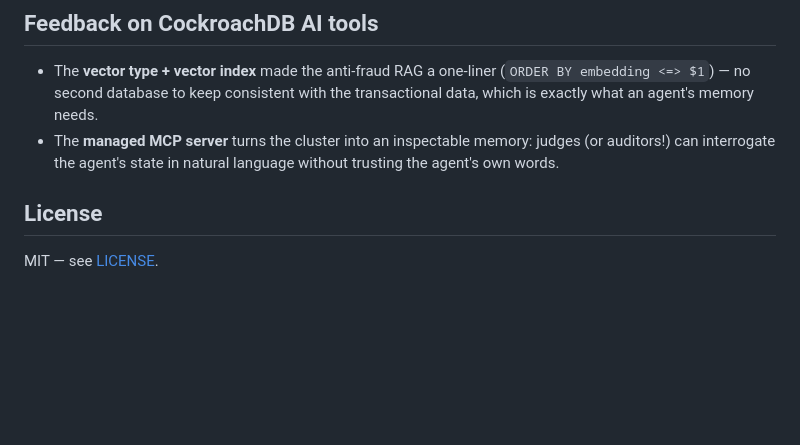
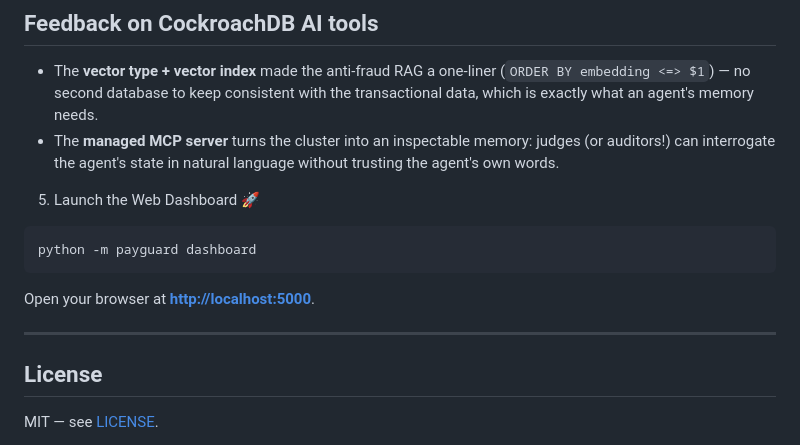
Before and after one commit to YannDOm07/HackPayGuard, a Markdown page: README.md, the part around the change. Drawn GitHub-style; blank space fills up the shorter version.

````diff
--- a/README.md
+++ b/README.md
@@ -114,6 +114,17 @@ All crash scenarios are also automated: `pytest tests/ -v` kills the process at
 - The **vector type + vector index** made the anti-fraud RAG a one-liner (`ORDER BY embedding <=> $1`) — no second database to keep consistent with the transactional data, which is exactly what an agent's memory needs.
 - The **managed MCP server** turns the cluster into an inspectable memory: judges (or auditors!) can interrogate the agent's state in natural language without trusting the agent's own words.
 
+
+ 5. Launch the Web Dashboard 🚀
+
+```bash
+python -m payguard dashboard
+```
+
+Open your browser at **[http://localhost:5000](http://localhost:5000)**.
+
+---
+
 ## License
 
 MIT — see [LICENSE](LICENSE).
````
